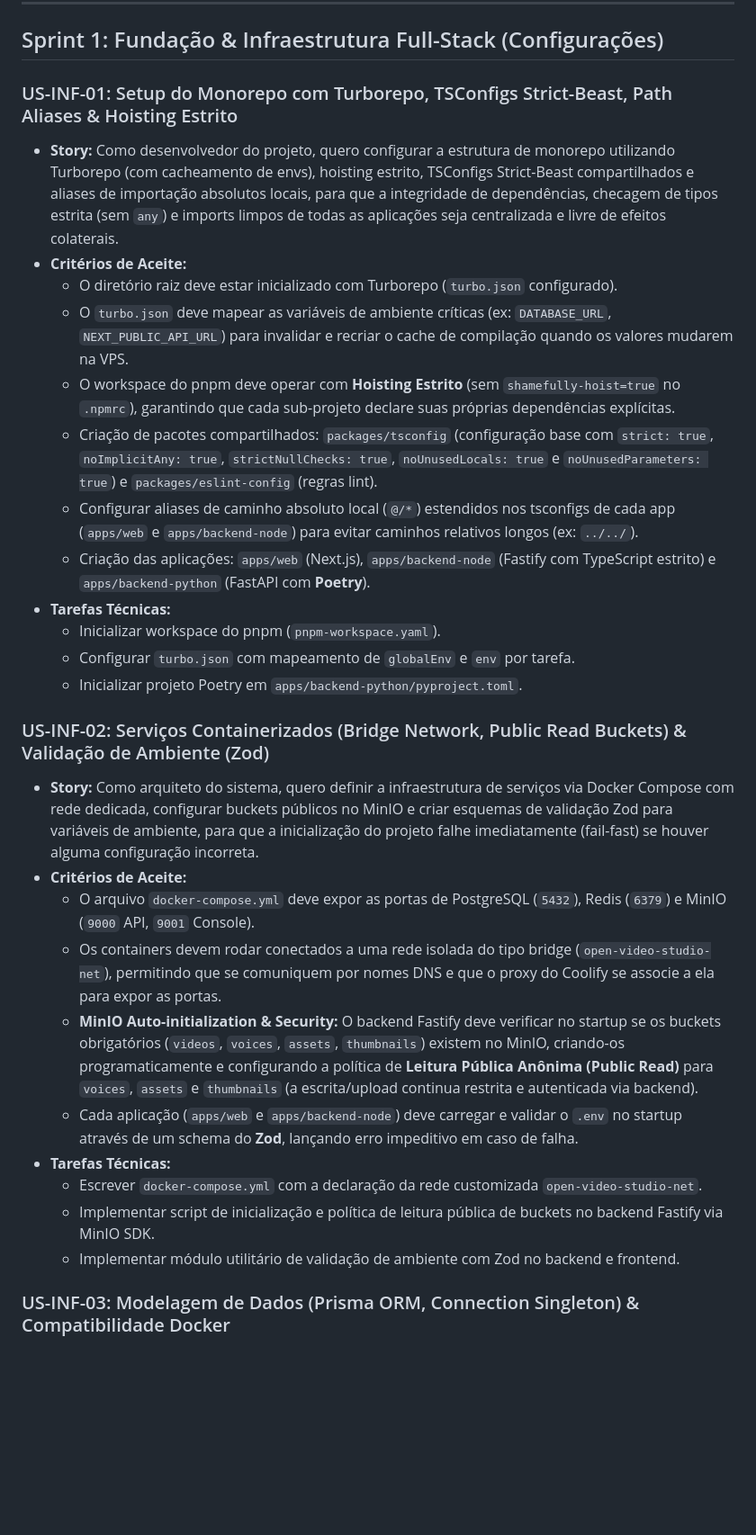
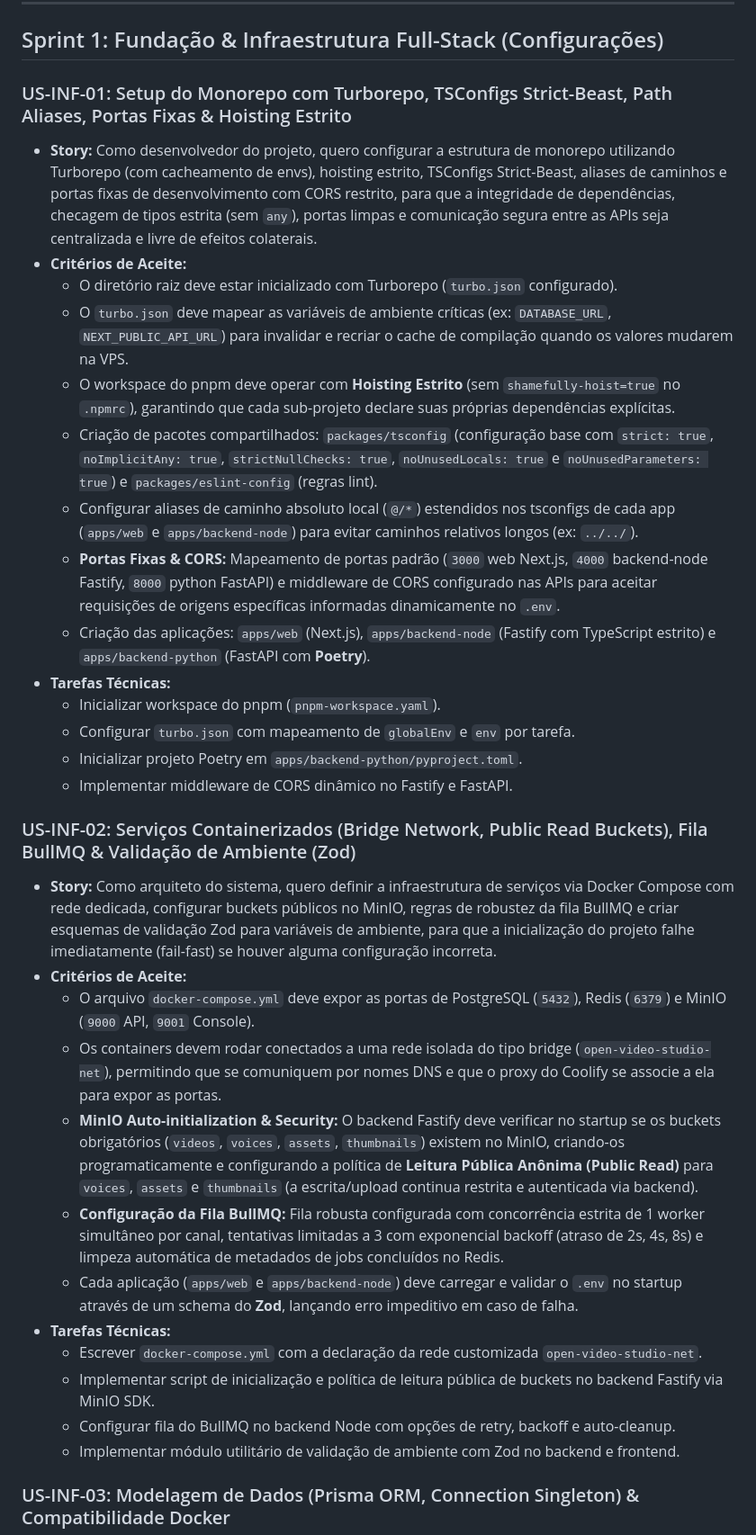
Before and after one commit to juliolimacostavalladares/open-video-studio, a Markdown page: backlog.md, the part around the change. Shown at 90% size. GitHub-like rendering; blank space fills up the shorter version.

Commit message:
docs: add CORS settings and BullMQ queue options to backlog

```diff
--- a/backlog.md
+++ b/backlog.md
@@ -32,32 +32,36 @@ gantt
 
 ## Sprint 1: Fundação & Infraestrutura Full-Stack (Configurações)
 
-### US-INF-01: Setup do Monorepo com Turborepo, TSConfigs Strict-Beast, Path Aliases & Hoisting Estrito
+### US-INF-01: Setup do Monorepo com Turborepo, TSConfigs Strict-Beast, Path Aliases, Portas Fixas & Hoisting Estrito
 * **Story:**
-  Como desenvolvedor do projeto, quero configurar a estrutura de monorepo utilizando Turborepo (com cacheamento de envs), hoisting estrito, TSConfigs Strict-Beast compartilhados e aliases de importação absolutos locais, para que a integridade de dependências, checagem de tipos estrita (sem `any`) e imports limpos de todas as aplicações seja centralizada e livre de efeitos colaterais.
+  Como desenvolvedor do projeto, quero configurar a estrutura de monorepo utilizando Turborepo (com cacheamento de envs), hoisting estrito, TSConfigs Strict-Beast, aliases de caminhos e portas fixas de desenvolvimento com CORS restrito, para que a integridade de dependências, checagem de tipos estrita (sem `any`), portas limpas e comunicação segura entre as APIs seja centralizada e livre de efeitos colaterais.
 * **Critérios de Aceite:**
   * O diretório raiz deve estar inicializado com Turborepo (`turbo.json` configurado).
   * O `turbo.json` deve mapear as variáveis de ambiente críticas (ex: `DATABASE_URL`, `NEXT_PUBLIC_API_URL`) para invalidar e recriar o cache de compilação quando os valores mudarem na VPS.
   * O workspace do pnpm deve operar com **Hoisting Estrito** (sem `shamefully-hoist=true` no `.npmrc`), garantindo que cada sub-projeto declare suas próprias dependências explícitas.
   * Criação de pacotes compartilhados: `packages/tsconfig` (configuração base com `strict: true`, `noImplicitAny: true`, `strictNullChecks: true`, `noUnusedLocals: true` e `noUnusedParameters: true`) e `packages/eslint-config` (regras lint).
   * Configurar aliases de caminho absoluto local (`@/*`) estendidos nos tsconfigs de cada app (`apps/web` e `apps/backend-node`) para evitar caminhos relativos longos (ex: `../../`).
+  * **Portas Fixas & CORS:** Mapeamento de portas padrão (`3000` web Next.js, `4000` backend-node Fastify, `8000` python FastAPI) e middleware de CORS configurado nas APIs para aceitar requisições de origens específicas informadas dinamicamente no `.env`.
   * Criação das aplicações: `apps/web` (Next.js), `apps/backend-node` (Fastify com TypeScript estrito) e `apps/backend-python` (FastAPI com **Poetry**).
 * **Tarefas Técnicas:**
   * Inicializar workspace do pnpm (`pnpm-workspace.yaml`).
   * Configurar `turbo.json` com mapeamento de `globalEnv` e `env` por tarefa.
   * Inicializar projeto Poetry em `apps/backend-python/pyproject.toml`.
+  * Implementar middleware de CORS dinâmico no Fastify e FastAPI.
 
-### US-INF-02: Serviços Containerizados (Bridge Network, Public Read Buckets) & Validação de Ambiente (Zod)
+### US-INF-02: Serviços Containerizados (Bridge Network, Public Read Buckets), Fila BullMQ & Validação de Ambiente (Zod)
 * **Story:**
-  Como arquiteto do sistema, quero definir a infraestrutura de serviços via Docker Compose com rede dedicada, configurar buckets públicos no MinIO e criar esquemas de validação Zod para variáveis de ambiente, para que a inicialização do projeto falhe imediatamente (fail-fast) se houver alguma configuração incorreta.
+  Como arquiteto do sistema, quero definir a infraestrutura de serviços via Docker Compose com rede dedicada, configurar buckets públicos no MinIO, regras de robustez da fila BullMQ e criar esquemas de validação Zod para variáveis de ambiente, para que a inicialização do projeto falhe imediatamente (fail-fast) se houver alguma configuração incorreta.
 * **Critérios de Aceite:**
   * O arquivo `docker-compose.yml` deve expor as portas de PostgreSQL (`5432`), Redis (`6379`) e MinIO (`9000` API, `9001` Console).
   * Os containers devem rodar conectados a uma rede isolada do tipo bridge (`open-video-studio-net`), permitindo que se comuniquem por nomes DNS e que o proxy do Coolify se associe a ela para expor as portas.
   * **MinIO Auto-initialization & Security:** O backend Fastify deve verificar no startup se os buckets obrigatórios (`videos`, `voices`, `assets`, `thumbnails`) existem no MinIO, criando-os programaticamente e configurando a política de **Leitura Pública Anônima (Public Read)** para `voices`, `assets` e `thumbnails` (a escrita/upload continua restrita e autenticada via backend).
+  * **Configuração da Fila BullMQ:** Fila robusta configurada com concorrência estrita de 1 worker simultâneo por canal, tentativas limitadas a 3 com exponencial backoff (atraso de 2s, 4s, 8s) e limpeza automática de metadados de jobs concluídos no Redis.
   * Cada aplicação (`apps/web` e `apps/backend-node`) deve carregar e validar o `.env` no startup através de um schema do **Zod**, lançando erro impeditivo em caso de falha.
 * **Tarefas Técnicas:**
   * Escrever `docker-compose.yml` com a declaração da rede customizada `open-video-studio-net`.
   * Implementar script de inicialização e política de leitura pública de buckets no backend Fastify via MinIO SDK.
+  * Configurar fila do BullMQ no backend Node com opções de retry, backoff e auto-cleanup.
   * Implementar módulo utilitário de validação de ambiente com Zod no backend e frontend.
 
 ### US-INF-03: Modelagem de Dados (Prisma ORM, Connection Singleton) & Compatibilidade Docker
```
